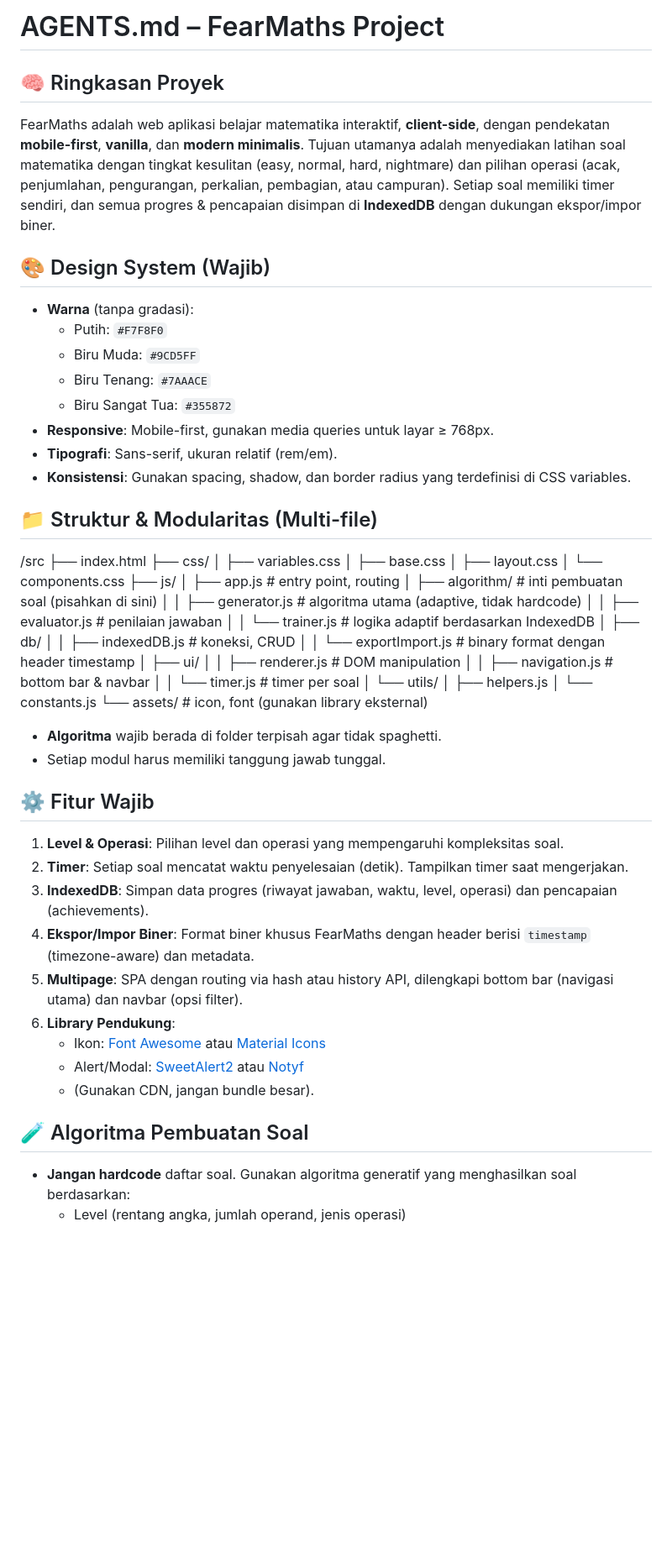
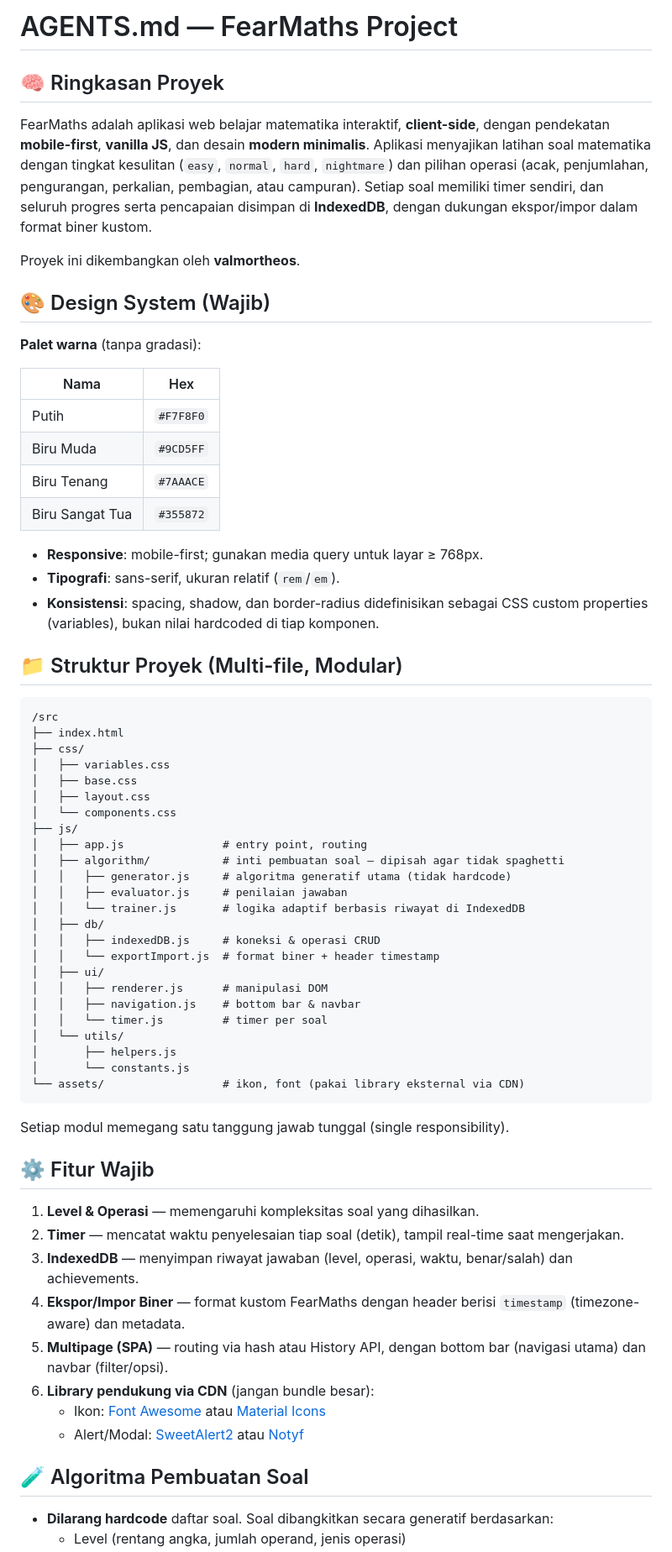
Before and after one commit to valmortheos/FearMaths, a Markdown page: AGENTS.md, the part around one of its changes. Shown at 84% size. Drawn GitHub-style; blank space fills up the shorter version.

Commit message:
Revise AGENTS.md for clarity and detail
Updated project summary and design system details for clarity and consistency. Improved modularity and added specific instructions for AI agents.

````diff
--- a/AGENTS.md
+++ b/AGENTS.md
@@ -1,20 +1,28 @@
-# AGENTS.md – FearMaths Project
+# AGENTS.md — FearMaths Project
 
 ## 🧠 Ringkasan Proyek
-FearMaths adalah web aplikasi belajar matematika interaktif, **client-side**, dengan pendekatan **mobile-first**, **vanilla**, dan **modern minimalis**. Tujuan utamanya adalah menyediakan latihan soal matematika dengan tingkat kesulitan (easy, normal, hard, nightmare) dan pilihan operasi (acak, penjumlahan, pengurangan, perkalian, pembagian, atau campuran). Setiap soal memiliki timer sendiri, dan semua progres & pencapaian disimpan di **IndexedDB** dengan dukungan ekspor/impor biner.
+FearMaths adalah aplikasi web belajar matematika interaktif, **client-side**, dengan pendekatan **mobile-first**, **vanilla JS**, dan desain **modern minimalis**. Aplikasi menyajikan latihan soal matematika dengan tingkat kesulitan (`easy`, `normal`, `hard`, `nightmare`) dan pilihan operasi (acak, penjumlahan, pengurangan, perkalian, pembagian, atau campuran). Setiap soal memiliki timer sendiri, dan seluruh progres serta pencapaian disimpan di **IndexedDB**, dengan dukungan ekspor/impor dalam format biner kustom.
+
+Proyek ini dikembangkan oleh **valmortheos**.
 
 ## 🎨 Design System (Wajib)
-- **Warna** (tanpa gradasi):
-  - Putih: `#F7F8F0`
-  - Biru Muda: `#9CD5FF`
-  - Biru Tenang: `#7AAACE`
-  - Biru Sangat Tua: `#355872`
-- **Responsive**: Mobile-first, gunakan media queries untuk layar ≥ 768px.
-- **Tipografi**: Sans-serif, ukuran relatif (rem/em).
-- **Konsistensi**: Gunakan spacing, shadow, dan border radius yang terdefinisi di CSS variables.
 
-## 📁 Struktur & Modularitas (Multi-file)
+**Palet warna** (tanpa gradasi):
 
+| Nama | Hex |
+|---|---|
+| Putih | `#F7F8F0` |
+| Biru Muda | `#9CD5FF` |
+| Biru Tenang | `#7AAACE` |
+| Biru Sangat Tua | `#355872` |
+
+- **Responsive**: mobile-first; gunakan media query untuk layar ≥ 768px.
+- **Tipografi**: sans-serif, ukuran relatif (`rem`/`em`).
+- **Konsistensi**: spacing, shadow, dan border-radius didefinisikan sebagai CSS custom properties (variables), bukan nilai hardcoded di tiap komponen.
+
+## 📁 Struktur Proyek (Multi-file, Modular)
+
+```
 /src
 ├── index.html
 ├── css/
@@ -23,38 +31,38 @@ FearMaths adalah web aplikasi belajar matematika interaktif, **client-side**, de
 │   ├── layout.css
 │   └── components.css
 ├── js/
-│   ├── app.js           # entry point, routing
-│   ├── algorithm/       # inti pembuatan soal (pisahkan di sini)
-│   │   ├── generator.js # algoritma utama (adaptive, tidak hardcode)
-│   │   ├── evaluator.js # penilaian jawaban
-│   │   └── trainer.js   # logika adaptif berdasarkan IndexedDB
+│   ├── app.js               # entry point, routing
+│   ├── algorithm/           # inti pembuatan soal — dipisah agar tidak spaghetti
+│   │   ├── generator.js     # algoritma generatif utama (tidak hardcode)
+│   │   ├── evaluator.js     # penilaian jawaban
+│   │   └── trainer.js       # logika adaptif berbasis riwayat di IndexedDB
 │   ├── db/
-│   │   ├── indexedDB.js # koneksi, CRUD
-│   │   └── exportImport.js # binary format dengan header timestamp
+│   │   ├── indexedDB.js     # koneksi & operasi CRUD
+│   │   └── exportImport.js  # format biner + header timestamp
 │   ├── ui/
-│   │   ├── renderer.js  # DOM manipulation
-│   │   ├── navigation.js # bottom bar & navbar
-│   │   └── timer.js     # timer per soal
+│   │   ├── renderer.js      # manipulasi DOM
+│   │   ├── navigation.js    # bottom bar & navbar
+│   │   └── timer.js         # timer per soal
 │   └── utils/
 │       ├── helpers.js
 │       └── constants.js
-└── assets/              # icon, font (gunakan library eksternal)
+└── assets/                  # ikon, font (pakai library eksternal via CDN)
+```
 
-
-- **Algoritma** wajib berada di folder terpisah agar tidak spaghetti.
-- Setiap modul harus memiliki tanggung jawab tunggal.
+Setiap modul memegang satu tanggung jawab tunggal (single responsibility).
 
 ## ⚙️ Fitur Wajib
-1. **Level & Operasi**: Pilihan level dan operasi yang mempengaruhi kompleksitas soal.
-2. **Timer**: Setiap soal mencatat waktu penyelesaian (detik). Tampilkan timer saat mengerjakan.
-3. **IndexedDB**: Simpan data progres (riwayat jawaban, waktu, level, operasi) dan pencapaian (achievements).
-4. **Ekspor/Impor Biner**: Format biner khusus FearMaths dengan header berisi `timestamp` (timezone-aware) dan metadata.
-5. **Multipage**: SPA dengan routing via hash atau history API, dilengkapi bottom bar (navigasi utama) dan navbar (opsi filter).
-6. **Library Pendukung**:
+
+1. **Level & Operasi** — memengaruhi kompleksitas soal yang dihasilkan.
+2. **Timer** — mencatat waktu penyelesaian tiap soal (detik), tampil real-time saat mengerjakan.
+3. **IndexedDB** — menyimpan riwayat jawaban (level, operasi, waktu, benar/salah) dan achievements.
+4. **Ekspor/Impor Biner** — format kustom FearMaths dengan header berisi `timestamp` (timezone-aware) dan metadata.
+5. **Multipage (SPA)** — routing via hash atau History API, dengan bottom bar (navigasi utama) dan navbar (filter/opsi).
+6. **Library pendukung via CDN** (jangan bundle besar):
    - Ikon: [Font Awesome](https://fontawesome.com/) atau [Material Icons](https://fonts.google.com/icons)
    - Alert/Modal: [SweetAlert2](https://sweetalert2.github.io/) atau [Notyf](https://carlosroso.com/notyf/)
-   - (Gunakan CDN, jangan bundle besar).
 
 ## 🧪 Algoritma Pembuatan Soal
-- **Jangan hardcode** daftar soal. Gunakan algoritma generatif yang menghasilkan soal berdasarkan:
+
+- **Dilarang hardcode** daftar soal. Soal dibangkitkan secara generatif berdasarkan:
   - Level (rentang angka, jumlah operand, jenis operasi)
````
Also changed, not shown: other parts of AGENTS.md (+15 -17 lines).
